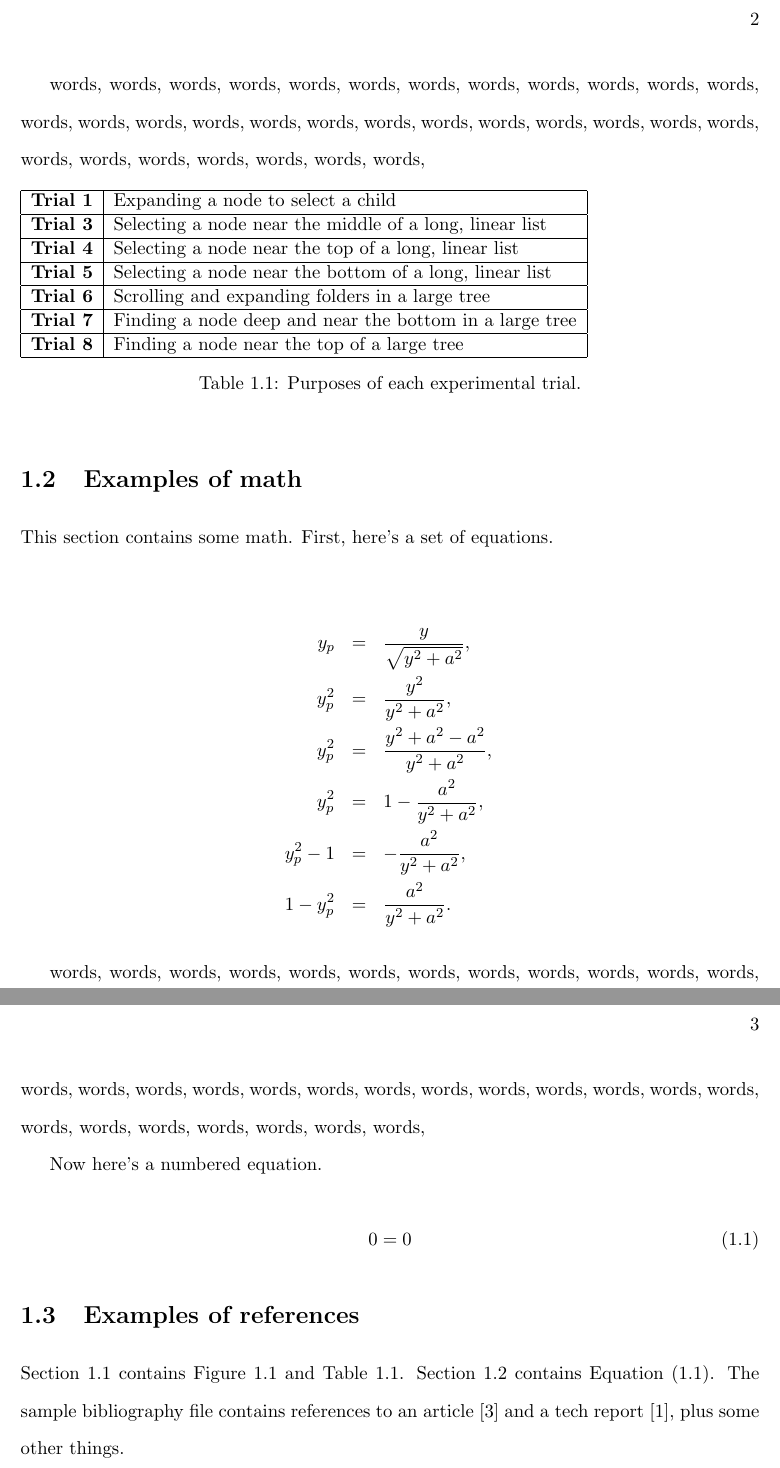
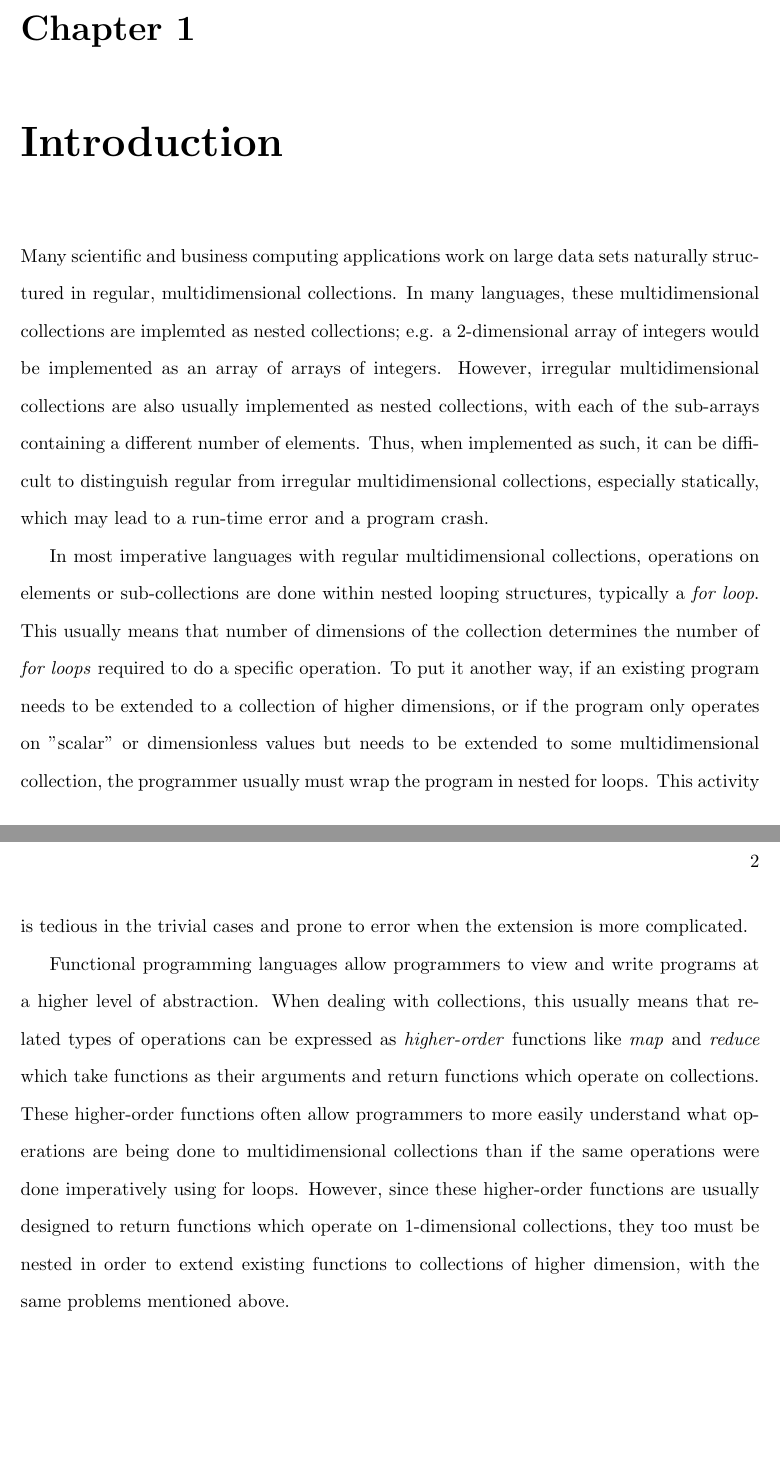
Before and after one commit to serendependy/parallel-j, a LaTeX thesis (thesisPaper/main.tex, which reads thesisPaper/chapter1.tex): two parts of pages 9 and 10 of 12 before the commit and two parts of pages 8 and 9 of 11 after it, joined at a grey line, cut at the place of the change, the shorter picture padded with empty space. Compiled offline with pdfLaTeX.

Commit message:
Forgot to push changes of paper from school station. have to do it from sabayon

```diff
--- a/thesisPaper/chapter1.tex
+++ b/thesisPaper/chapter1.tex
@@ -1,5 +1,10 @@
-%
-% FIX THIS -- remove/change, just some examples of things
-%
-\chapter{Example chapter}
+\chapter{Introduction}
+Many scientific and business computing applications work on large data sets naturally structured in regular, multidimensional collections.
+In many languages, these multidimensional collections are implemted as nested collections; e.g. a 2-dimensional array of integers would be implemented as an array of arrays of integers.
+However, irregular multidimensional collections are also usually implemented as nested collections, with each of the sub-arrays containing a different number of elements.
+Thus, when implemented as such, it can be difficult to distinguish regular from irregular multidimensional collections, especially statically, which may lead to a run-time error and a program crash.
 
+In most imperative languages with regular multidimensional collections, operations on elements or sub-collections are done within nested looping structures, typically a \textit{for loop}.
+This usually means that number of dimensions of the collection determines the number of \textit{for loops} required to do a specific operation.
+To put it another way, if an existing program needs to be extended to a collection of higher dimensions, or if the program only operates on "scalar" or dimensionless values but needs to be extended to some multidimensional collection, the programmer usually must wrap the program in nested for loops.
+This activity is tedious in the trivial cases and prone to error when the extension is more complicated.
@@ -9,4 +11,6 @@ borrowed.
 
-\section{Examples of figures and tables}
-\label{section:example-figtbl}
+Functional programming languages allow programmers to view and write programs at a higher level of abstraction.
+When dealing with collections, this usually means that related types of operations can be expressed as \textit{higher-order} functions like \textit{map} and \textit{reduce} which take functions as their arguments and return functions which operate on collections.
+These higher-order functions often allow programmers to more easily understand what operations are being done to multidimensional collections than if the same operations were done imperatively using for loops.
+However, since these higher-order functions are usually designed to return functions which operate on 1-dimensional collections, they too must be nested in order to extend existing functions to collections of higher dimension, with the same problems mentioned above.
 
@@ -31,76 +17,2 @@ words, words, words, words,
-\label{fig:xor}
-\end{figure}
-
-words, words, words, words,
-words, words, words, words,
-words, words, words, words,
-words, words, words, words,
-words, words, words, words,
-words, words, words, words,
-words, words, words, words,
-words, words, words, words,
-
-\begin{table}[hbtp]
-\begin{tabular}{|l|l|}
-\hline
-\textbf{Trial 1} & Expanding a node to select a child\\
-\hline
-\textbf{Trial 3} & Selecting a node near the middle of a long, linear list\\
-\hline
-\textbf{Trial 4} & Selecting a node near the top of a long, linear list\\
-\hline
-\textbf{Trial 5} & Selecting a node near the bottom of a long, linear list\\
-\hline
-\textbf{Trial 6} & Scrolling and expanding folders in a large tree\\
-\hline
-\textbf{Trial 7} & Finding a node deep and near the bottom in a large tree\\
-\hline
-\textbf{Trial 8} & Finding a node near the top of a large tree\\
-\hline
-\end{tabular}
-\caption{Purposes of each experimental trial.}
-\label{table:treepurpose}
-\end{table}
-\section{Examples of math}
-\label{section:example-math}
-
-This section contains some math.
-First, here's a set of equations.
-
-\begin{eqnarray*}
-y_p	&	=	&	\frac{y}{\sqrt{y^2+a^2}}, \\
-y_p^2	&	=	&	\frac{y^2}{y^2+a^2}, \\
-y_p^2	&	=	&	\frac{y^2+a^2-a^2}{y^2+a^2}, \\
-y_p^2	&	=	&	1-\frac{a^2}{y^2+a^2}, \\
-y_p^2-1	&	=	&	-\frac{a^2}{y^2+a^2}, \\
-1-y_p^2	&	=	&	\frac{a^2}{y^2+a^2}.
-\end{eqnarray*}
-
-words, words, words, words,
-words, words, words, words,
-words, words, words, words,
-words, words, words, words,
-words, words, words, words,
-words, words, words, words,
-words, words, words, words,
-words, words, words, words,
-
-Now here's a numbered equation.
-
-\begin{equation}
-0 = 0 \label{eqn:example}
-\end{equation}
-
-\section{Examples of references}
-
-% the "~" makes a no-line-breaks space
-Section~\ref{section:example-figtbl} contains
-Figure~\ref{fig:xor} and
-Table~\ref{table:treepurpose}.
-Section~\ref{section:example-math} contains
-Equation~(\ref{eqn:example}).
-The sample bibliography file contains references to
-an article \cite{pc} and a tech report \cite{opandfunc}, plus some
-other things.
-% put in bibliography even though not referenced
-\nocite{dph}
+%For example, a profits report over \it{n} years of 4 quarters of 3 months could be represented as a 3-dimensional array with extents \it{n 4 3};\begin{comment}TODO cite rank\end{comment} cellular automata like Conway's "Game of Life"\begin{comment}TODO cite Conway\end{comment} might be represented on an \it{n} by \it{m} grid - a 2-dimensional array with extents \it{n m}.
+%In C, the profits report might be declared with \begin{verbatim}int report[n][4][3]\end{verbatim}; in Scala,
```
Also changed, not shown: thesisPaper/abstract.tex (+0 -4 lines), thesisPaper/chapter1.tex (21 more changed lines).
